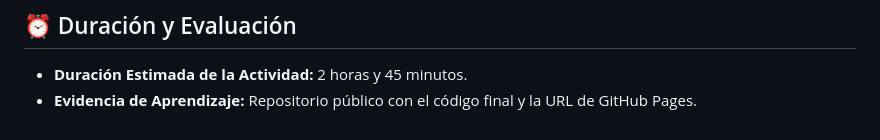
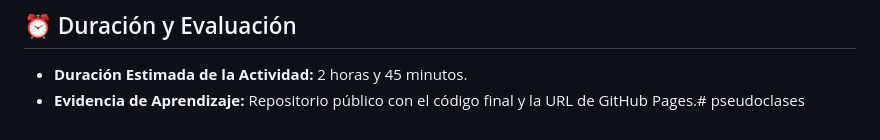
Before and after one commit to jesusdavidbecerralopez69-commits/galeria-visual-JESUS-DAVID, a Markdown page: README.md, the part around the change. GitHub-like rendering.

```diff
--- a/README.md
+++ b/README.md
@@ -82,4 +82,4 @@ Se eligieron las siguientes propiedades y estilos para lograr una interfaz profe
 ## ⏰ Duración y Evaluación
 
 * **Duración Estimada de la Actividad:** 2 horas y 45 minutos.
-* **Evidencia de Aprendizaje:** Repositorio público con el código final y la URL de GitHub Pages.
+* **Evidencia de Aprendizaje:** Repositorio público con el código final y la URL de GitHub Pages.# pseudoclases
```
